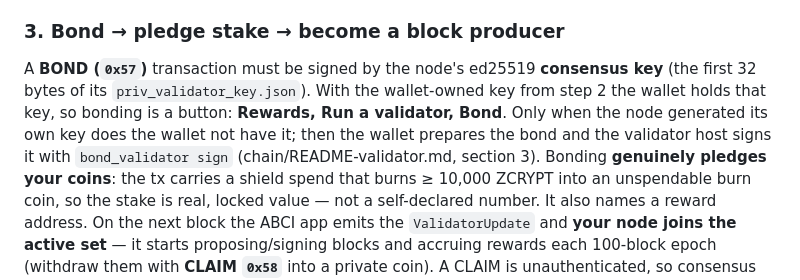
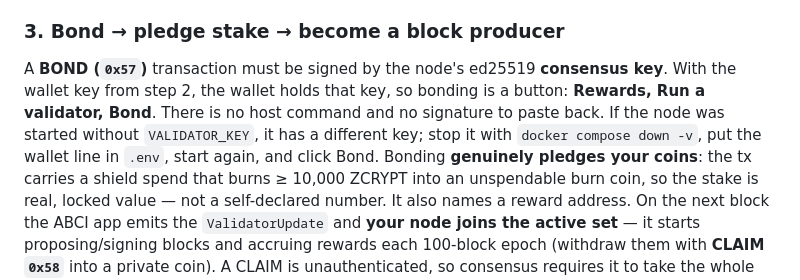
Before and after one commit to echelonlabsresearch/ZCrypt, a Markdown page: running.md, the part around the change. GitHub-like rendering.

Commit message:
Say that bonding is the wallet button, with no host signing step.

```diff
--- a/running.md
+++ b/running.md
@@ -126,12 +126,12 @@ block 0. At this point it is a **syncing full node** — it doesn't yet produce
 
 ### 3. Bond → pledge stake → become a block producer
 
-A **BOND (`0x57`)** transaction must be signed by the node's ed25519 **consensus key**
-(the first 32 bytes of its `priv_validator_key.json`). With the wallet-owned key from
-step 2 the wallet holds that key, so bonding is a button: **Rewards, Run a validator,
-Bond**. Only when the node generated its own key does the wallet not have it; then the
-wallet prepares the bond and the validator host signs it with `bond_validator sign`
-(chain/README-validator.md, section 3). Bonding **genuinely pledges your
+A **BOND (`0x57`)** transaction must be signed by the node's ed25519 **consensus key**.
+With the wallet key from step 2, the wallet holds that key, so bonding is a button:
+**Rewards, Run a validator, Bond**. There is no host command and no signature to paste
+back. If the node was started without `VALIDATOR_KEY`, it has a different key; stop it
+with `docker compose down -v`, put the wallet line in `.env`, start again, and click
+Bond. Bonding **genuinely pledges your
 coins**: the tx carries a shield spend that burns ≥ 10,000 ZCRYPT into an unspendable
 burn coin, so the stake is real, locked value — not a self-declared number. It also
 names a reward address. On the next block the ABCI app emits the `ValidatorUpdate` and
```
